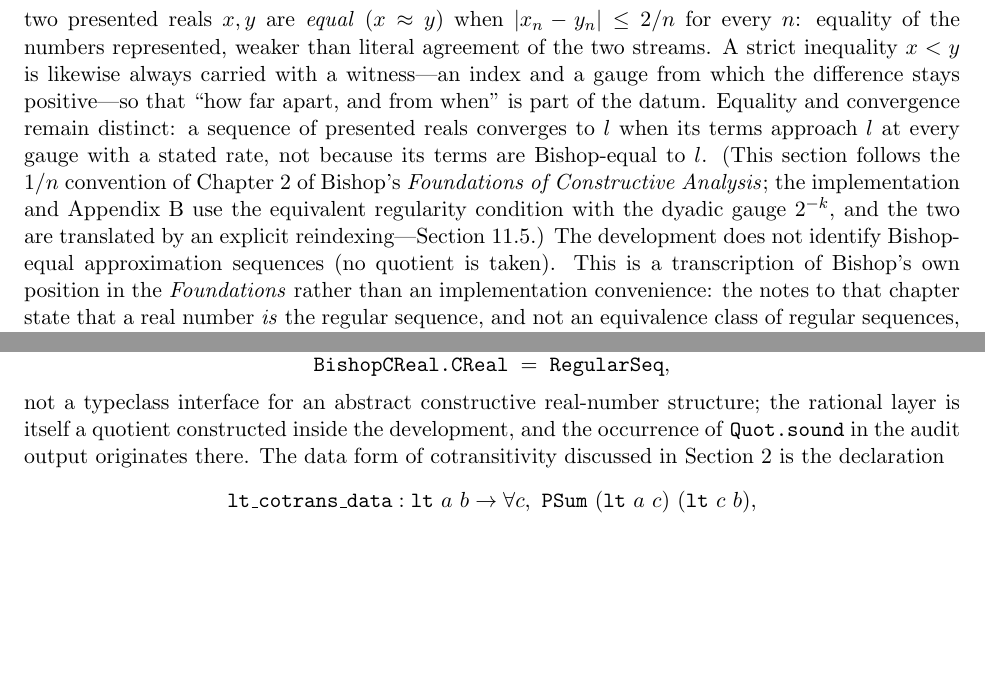
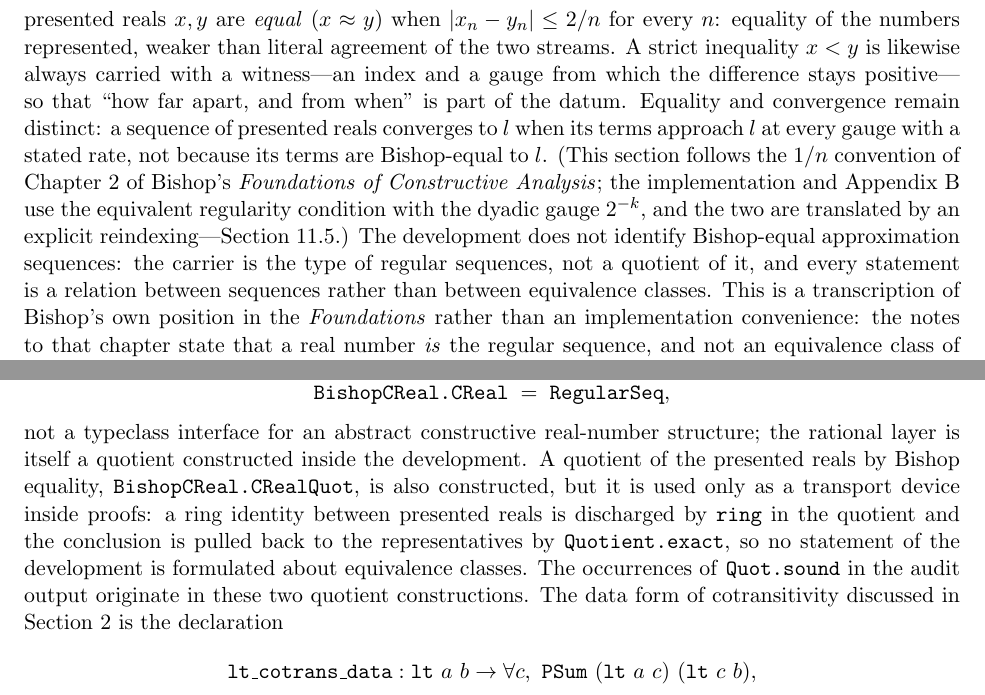
Before and after one commit to turahigashi/choicefree-bc-dct, a LaTeX paper (paper/paper.tex): two parts of pages 4 and 12 of 47, joined at a grey line, cut so that both start at the same text, the shorter picture padded with empty space. Compiled offline with pdfLaTeX.

Commit message:
paper: correct the description of quotients and of the provenance of Quot.sound
An external boundary audit found that the paper's statements about quotients
were inaccurate as written.  The development does construct a quotient of the
presented reals by Bishop equality (BishopCReal.CRealQuot), and uses it inside
proofs as a transport device: a ring identity is discharged by `ring` in the
quotient and pulled back to the representatives by `Quotient.exact`.  It is
used in the dependency cone of the adapter and of the reading layer.

What was and remains true is that the carrier is not a quotient and that no
statement of the development is formulated about equivalence classes; the
conclusions are always relations between sequences.  What was wrong was the
unqualified "no quotient is taken" / "never takes the quotient", and the
attribution of Quot.sound in the audit output to the rational layer alone.

Corrected in five places: Section 2 (presented reals), Section 6 (carrier and
Quot.sound provenance, now naming CRealQuot and its role), Section 11.5
(stratum A description), Section 13 (artifact-scope expectation), and the
Booij appendix.  No mathematical claim changes; 47 pages, 0 errors, the four
Overfull boxes unchanged.

```diff
--- a/paper/paper.tex
+++ b/paper/paper.tex
@@ -72,7 +72,7 @@ An exploratory attribution places the largest per-statement ratio in the stratum
 
 \subsection{Presented reals}
 \label{sec:presented}
-The scalar field is represented by presented real numbers: regular rational approximation sequences equipped with Bishop equality as the working equality relation~\cite{bishop-1967,bishop-bridges-1985}.  A presented real is thus a sequence $(x_n)$ of rationals together with the regularity condition $|x_m-x_n|\le m^{-1}+n^{-1}$, and two presented reals $x,y$ are \emph{equal} ($x\approx y$) when $|x_n-y_n|\le 2/n$ for every $n$: equality of the numbers represented, weaker than literal agreement of the two streams.  A strict inequality $x<y$ is likewise always carried with a witness---an index and a gauge from which the difference stays positive---so that ``how far apart, and from when'' is part of the datum.  Equality and convergence remain distinct: a sequence of presented reals converges to $l$ when its terms approach $l$ at every gauge with a stated rate, not because its terms are Bishop-equal to $l$.  (This section follows the $1/n$ convention of Chapter~2 of Bishop's \emph{Foundations of Constructive Analysis}; the implementation and Appendix~\ref{sec:appendix-b} use the equivalent regularity condition with the dyadic gauge $2^{-k}$, and the two are translated by an explicit reindexing---Section~\ref{sec:cost-layerA}.)  The development does not identify Bishop-equal approximation sequences (no quotient is taken).  This is a transcription of Bishop's own position in the \emph{Foundations} rather than an implementation convenience: the notes to that chapter state that a real number \emph{is} the regular sequence, and not an equivalence class of regular sequences, arguing that the equivalence-class reading would be inaccurate or meaningless.  Analytic statements are formulated so that they respect the Bishop equivalence relation.
+The scalar field is represented by presented real numbers: regular rational approximation sequences equipped with Bishop equality as the working equality relation~\cite{bishop-1967,bishop-bridges-1985}.  A presented real is thus a sequence $(x_n)$ of rationals together with the regularity condition $|x_m-x_n|\le m^{-1}+n^{-1}$, and two presented reals $x,y$ are \emph{equal} ($x\approx y$) when $|x_n-y_n|\le 2/n$ for every $n$: equality of the numbers represented, weaker than literal agreement of the two streams.  A strict inequality $x<y$ is likewise always carried with a witness---an index and a gauge from which the difference stays positive---so that ``how far apart, and from when'' is part of the datum.  Equality and convergence remain distinct: a sequence of presented reals converges to $l$ when its terms approach $l$ at every gauge with a stated rate, not because its terms are Bishop-equal to $l$.  (This section follows the $1/n$ convention of Chapter~2 of Bishop's \emph{Foundations of Constructive Analysis}; the implementation and Appendix~\ref{sec:appendix-b} use the equivalent regularity condition with the dyadic gauge $2^{-k}$, and the two are translated by an explicit reindexing---Section~\ref{sec:cost-layerA}.)  The development does not identify Bishop-equal approximation sequences: the carrier is the type of regular sequences, not a quotient of it, and every statement is a relation between sequences rather than between equivalence classes.  This is a transcription of Bishop's own position in the \emph{Foundations} rather than an implementation convenience: the notes to that chapter state that a real number \emph{is} the regular sequence, and not an equivalence class of regular sequences, arguing that the equivalence-class reading would be inaccurate or meaningless.  Analytic statements are formulated so that they respect the Bishop equivalence relation.
 
 Two consequences matter later.  First, every real carries its own modulus by construction.  Second, given a strict inequality $a<b$ and a third presented real $c$, the required cotransitivity branch can be \emph{decided from rational approximation data and returned as data}: from sufficiently good rational approximations one can tell which of $a<c$, $c<b$ holds, and one may return that information rather than only the proposition ``$a<c$ or $c<b$''.  It is this data form of cotransitivity that makes Bishop's nested-interval construction (Lemma~\ref{lem:avoid} below) a construction rather than an appeal to a choice principle; the mechanism by which the branch is decided is written out in Appendix~\ref{sec:b-order}.
 
@@ -309,7 +309,7 @@ The development is carried out in Lean~4~\cite{lean4-2021}, toolchain \texttt{v4
 \[
 \texttt{BishopCReal.CReal} \;=\; \texttt{RegularSeq},
 \]
-not a typeclass interface for an abstract constructive real-number structure; the rational layer is itself a quotient constructed inside the development, and the occurrence of \texttt{Quot.sound} in the audit output originates there.  The data form of cotransitivity discussed in Section~\ref{sec:setting} is the declaration
+not a typeclass interface for an abstract constructive real-number structure; the rational layer is itself a quotient constructed inside the development.  A quotient of the presented reals by Bishop equality, \path{BishopCReal.CRealQuot}, is also constructed, but it is used only as a transport device inside proofs: a ring identity between presented reals is discharged by \texttt{ring} in the quotient and the conclusion is pulled back to the representatives by \texttt{Quotient.exact}, so no statement of the development is formulated about equivalence classes.  The occurrences of \texttt{Quot.sound} in the audit output originate in these two quotient constructions.  The data form of cotransitivity discussed in Section~\ref{sec:setting} is the declaration
 \[
 \texttt{lt\_cotrans\_data} : \texttt{lt}\ a\ b \to \forall c,\ \texttt{PSum}\ (\texttt{lt}\ a\ c)\ (\texttt{lt}\ c\ b),
 \]
```
Also changed, not shown: paper/paper.pdf, paper/paper.tex (6 more changed lines).
